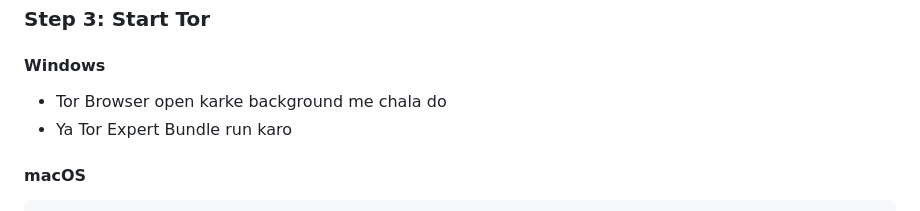
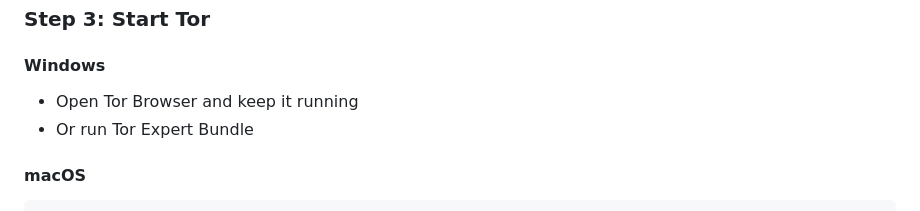
Before and after one commit to cyberethicc/OnionViewer, a Markdown page: README.md, the part around one of its changes. Drawn GitHub-style.

````diff
--- a/README.md
+++ b/README.md
@@ -123,8 +123,8 @@ npm install
 ### Step 3: Start Tor
 
 #### **Windows**
-- Tor Browser open karke background me chala do
-- Ya Tor Expert Bundle run karo
+- Open Tor Browser and keep it running
+- Or run Tor Expert Bundle
 
 #### **macOS**
 ```bash
````
Also changed, not shown: other parts of README.md (+19 -19 lines).
